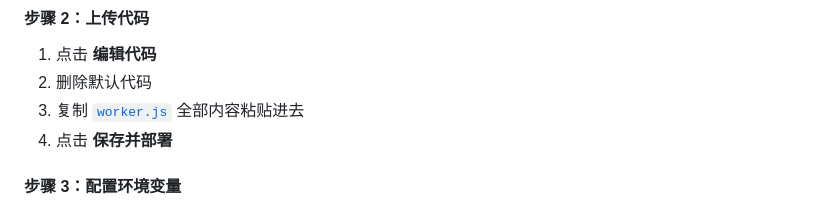
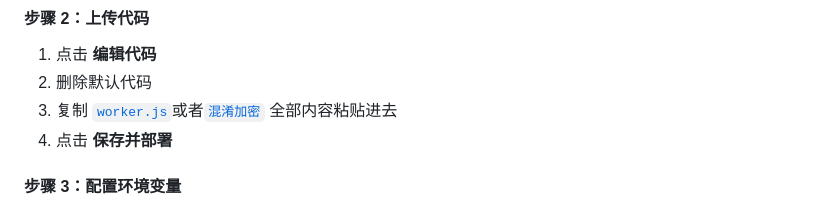
Before and after one commit to ldg118/CF-Worker-BestIP, a Markdown page: README.md, the part around the change. Drawn GitHub-style.

```diff
--- a/README.md
+++ b/README.md
@@ -54,7 +54,7 @@
 
 1. 点击 **编辑代码**
 2. 删除默认代码
-3. 复制 [`worker.js`](./worker.js) 全部内容粘贴进去
+3. 复制 [`worker.js`](./worker.js)或者[`混淆加密`](./混淆加密) 全部内容粘贴进去
 4. 点击 **保存并部署**
 
 #### 步骤 3：配置环境变量
```
